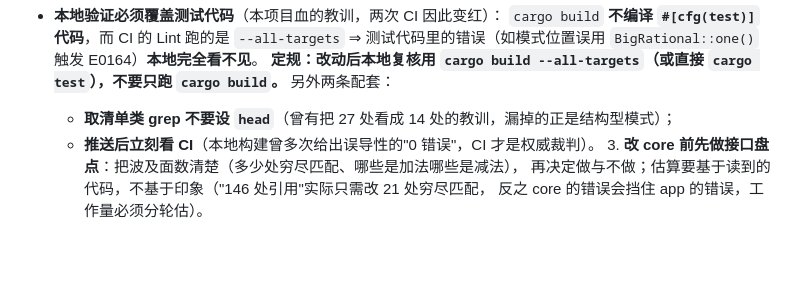
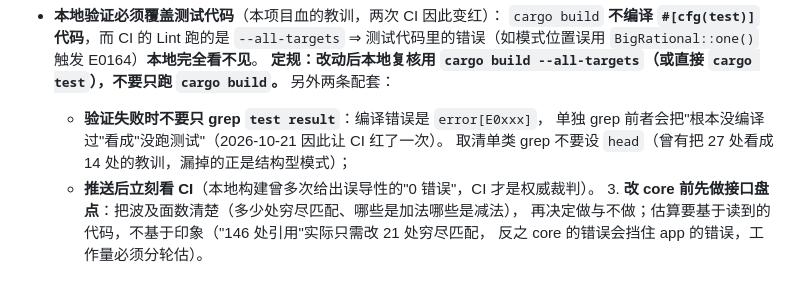
Before and after one commit to EasonZYQ/high_precision_calc, a Markdown page: AGENTS.md, the part around the change. GitHub-like rendering; blank space fills up the shorter version.

Commit message:
docs(agents): 补一条教训——验证时不能只 grep test result，要一起 grep ^error

```diff
--- a/AGENTS.md
+++ b/AGENTS.md
@@ -27,7 +27,9 @@
   测试代码里的错误（如模式位置误用 `BigRational::one()` 触发 E0164）**本地完全看不见**。
   **定规：改动后本地复核用 `cargo build --all-targets`（或直接 `cargo test`），不要只跑 `cargo build`。**
   另外两条配套：
-  - **取清单类 grep 不要设 `head`**（曾有把 27 处看成 14 处的教训，漏掉的正是结构型模式）；
+  - **验证失败时不要只 grep `test result`**：编译错误是 `error[E0xxx]`，
+    单独 grep 前者会把"根本没编译过"看成"没跑测试"（2026-10-21 因此让 CI 红了一次）。
+    取清单类 grep 不要设 `head`（曾有把 27 处看成 14 处的教训，漏掉的正是结构型模式）；
   - **推送后立刻看 CI**（本地构建曾多次给出误导性的"0 错误"，CI 才是权威裁判）。  3. **改 core 前先做接口盘点**：把波及面数清楚（多少处穷尽匹配、哪些是加法哪些是减法），
      再决定做与不做；估算要基于读到的代码，不基于印象（"146 处引用"实际只需改 21 处穷尽匹配，
      反之 core 的错误会挡住 app 的错误，工作量必须分轮估）。
```
